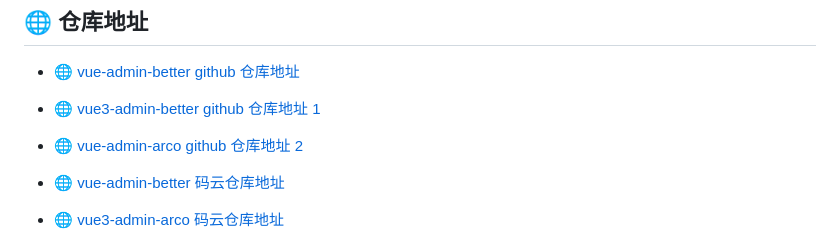
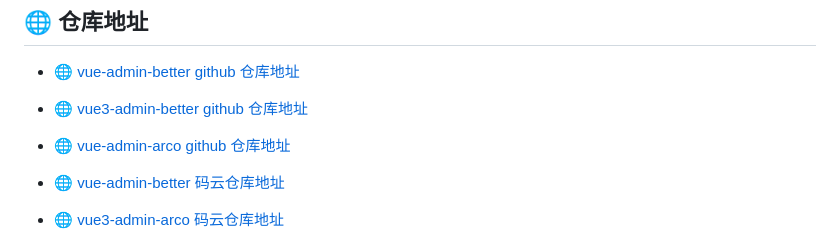
Before and after one commit to zxwk1998/vue-admin-better, a Markdown page: README.md, the part around the change. Rendered like a GitHub page.

Commit message:
♻️ refactor:  code

```diff
--- a/README.md
+++ b/README.md
@@ -93,9 +93,9 @@
 
 - [🌐 vue-admin-better github 仓库地址](https://github.com/zxwk1998/vue-admin-better/)
 
-- [🌐 vue3-admin-better github 仓库地址 1](https://github.com/zxwk1998/vue3-admin-better/)
+- [🌐 vue3-admin-better github 仓库地址](https://github.com/zxwk1998/vue3-admin-better/)
 
-- [🌐 vue-admin-arco github 仓库地址 2](https://github.com/zxwk1998/vue-admin-arco/)
+- [🌐 vue-admin-arco github 仓库地址](https://github.com/zxwk1998/vue-admin-arco/)
 
 - [🌐 vue-admin-better 码云仓库地址](https://gitee.com/chu1204505056/vue-admin-better/)
 
```
